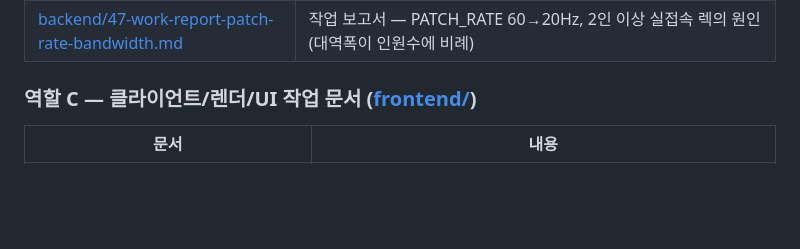
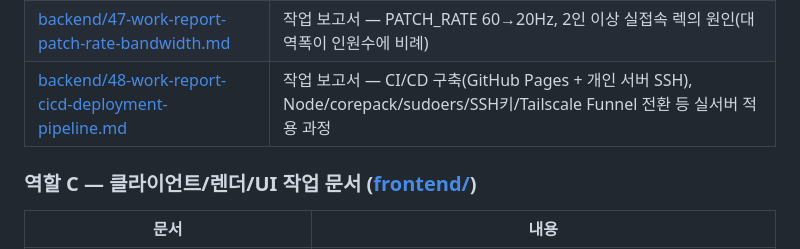
Before and after one commit to CKCdefense/DropFall, a Markdown page: docs/README.md, the part around the change. Drawn GitHub-style; blank space fills up the shorter version.

```diff
--- a/docs/README.md
+++ b/docs/README.md
@@ -36,6 +36,7 @@
 | [backend/45-work-report-monster-spatial-grid.md](backend/45-work-report-monster-spatial-grid.md) | 작업 보고서 — 몬스터 공간 분할 격자(SpatialGrid) 도입, 군집 분리/투사체 충돌 O(n²) → O(n) |
 | [backend/46-work-report-resource-node-position-sync.md](backend/46-work-report-resource-node-position-sync.md) | 작업 보고서 — 자원 노드 리스폰 시 서버가 새 좌표를 클라이언트에 재동기화 안 하던 버그 |
 | [backend/47-work-report-patch-rate-bandwidth.md](backend/47-work-report-patch-rate-bandwidth.md) | 작업 보고서 — PATCH_RATE 60→20Hz, 2인 이상 실접속 렉의 원인(대역폭이 인원수에 비례) |
+| [backend/48-work-report-cicd-deployment-pipeline.md](backend/48-work-report-cicd-deployment-pipeline.md) | 작업 보고서 — CI/CD 구축(GitHub Pages + 개인 서버 SSH), Node/corepack/sudoers/SSH키/Tailscale Funnel 전환 등 실서버 적용 과정 |
 
 ### 역할 C — 클라이언트/렌더/UI 작업 문서 ([frontend/](frontend/))
 
```
Also changed, not shown: docs/backend/48-work-report-cicd-deployment-pipeline.md (added, +146 -0 lines).
